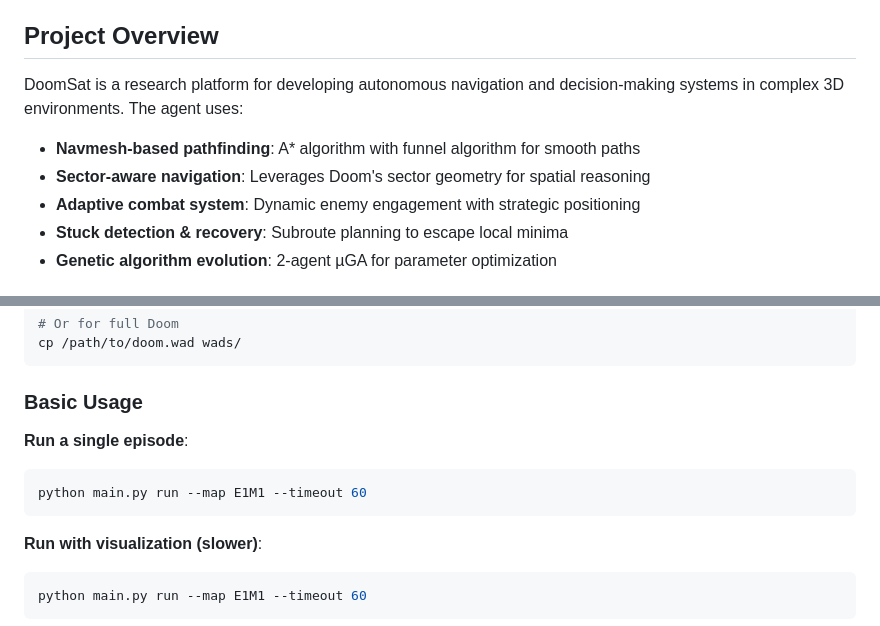
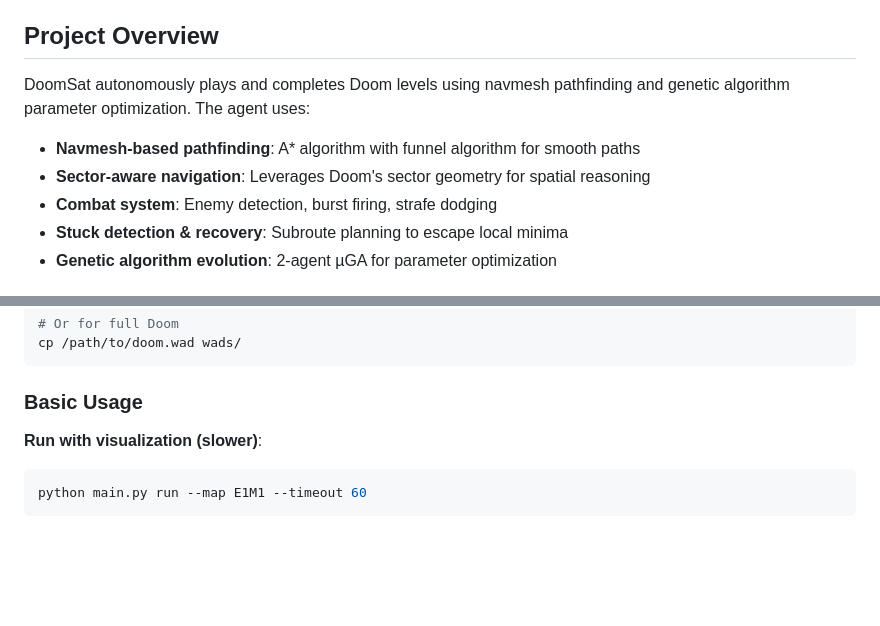
Before and after one commit to aidanpb9/doom-agent, a Markdown page: README.md, 2 parts joined by grey strips. Drawn GitHub-style; blank space fills up the shorter version.

````diff
--- a/README.md
+++ b/README.md
@@ -4,11 +4,11 @@ Spacecraft flight software and Doom payload development using VizDoom. This proj
 
 ## Project Overview
 
-DoomSat is a research platform for developing autonomous navigation and decision-making systems in complex 3D environments. The agent uses:
+DoomSat autonomously plays and completes Doom levels using navmesh pathfinding and genetic algorithm parameter optimization. The agent uses:
 
 - **Navmesh-based pathfinding**: A* algorithm with funnel algorithm for smooth paths
 - **Sector-aware navigation**: Leverages Doom's sector geometry for spatial reasoning
-- **Adaptive combat system**: Dynamic enemy engagement with strategic positioning
+- **Combat system**: Enemy detection, burst firing, strafe dodging
 - **Stuck detection & recovery**: Subroute planning to escape local minima
 - **Genetic algorithm evolution**: 2-agent µGA for parameter optimization
 
@@ -75,11 +75,6 @@ cp /path/to/doom.wad wads/
 ```
 
 ### Basic Usage
-
-**Run a single episode**:
-```bash
-python main.py run --map E1M1 --timeout 60
-```
 
 **Run with visualization (slower)**:
 ```bash
````
